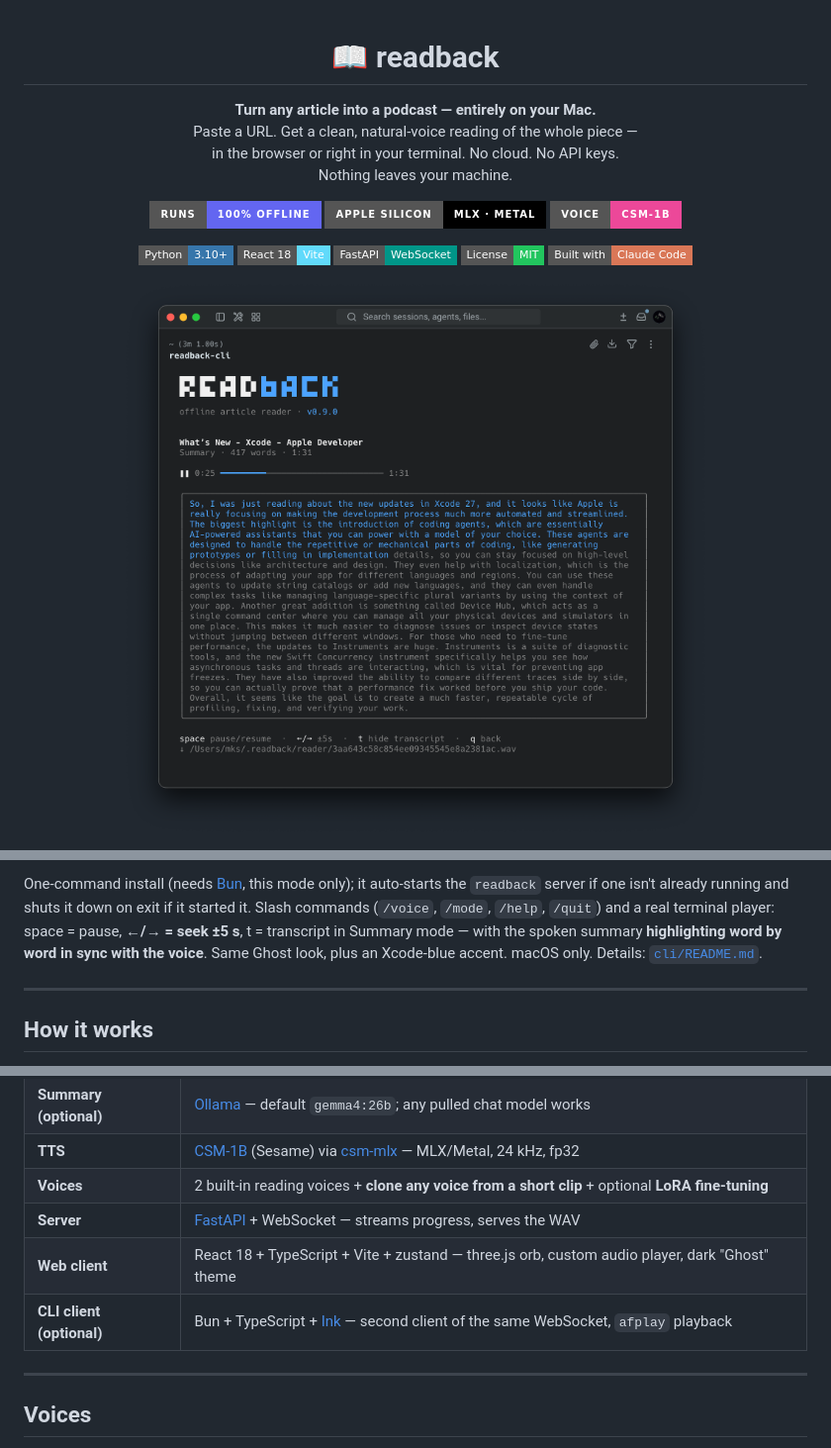
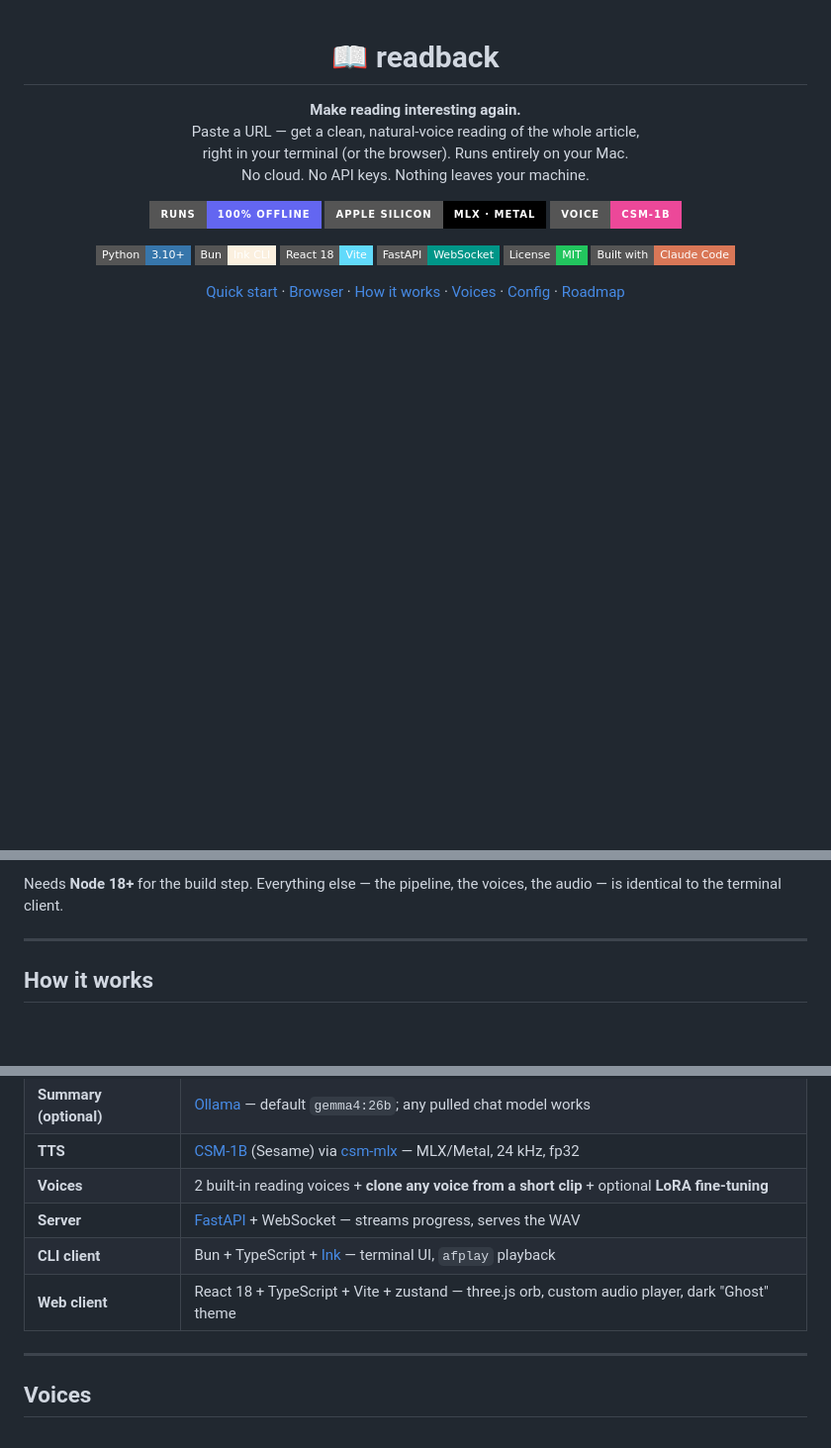
Before and after one commit to MKS-01/readback, a Markdown page: README.md, 3 parts joined by grey strips. Shown at 99% size. GitHub-like rendering; badges without logos; blank space fills up the shorter version.

````diff
--- a/README.md
+++ b/README.md
@@ -1,10 +1,10 @@
 <h1 align="center">📖 readback</h1>
 
 <p align="center">
-  <strong>Turn any article into a podcast — entirely on your Mac.</strong><br>
-  Paste a URL. Get a clean, natural-voice reading of the whole piece —<br>
-  in the browser or right in your terminal. No cloud. No API keys.<br>
-  Nothing leaves your machine.
+  <strong>Make reading interesting again.</strong><br>
+  Paste a URL — get a clean, natural-voice reading of the whole article,<br>
+  right in your terminal (or the browser). Runs entirely on your Mac.<br>
+  No cloud. No API keys. Nothing leaves your machine.
 </p>
 
 <p align="center">
@@ -15,6 +15,7 @@
 
 <p align="center">
   <img src="https://img.shields.io/badge/Python-3.10+-3776AB?style=flat-square&logo=python&logoColor=white" alt="Python 3.10+">
+  <img src="https://img.shields.io/badge/Bun-Ink_CLI-fbf0df?style=flat-square&logo=bun&logoColor=black" alt="Bun + Ink">
   <img src="https://img.shields.io/badge/React_18-Vite-61DAFB?style=flat-square&logo=react&logoColor=white" alt="React 18">
   <img src="https://img.shields.io/badge/FastAPI-WebSocket-009688?style=flat-square&logo=fastapi&logoColor=white" alt="FastAPI">
   <img src="https://img.shields.io/badge/License-MIT-22c55e?style=flat-square" alt="MIT License">
@@ -22,7 +23,12 @@
 </p>
 
 <p align="center">
-  <img src="media/cli-player.png" alt="readback CLI — terminal player with the word-synced transcript highlight" width="820">
+  <a href="#quick-start">Quick start</a> ·
+  <a href="#or-in-the-browser">Browser</a> ·
+  <a href="#how-it-works">How it works</a> ·
+  <a href="#voices">Voices</a> ·
+  <a href="#configuration">Config</a> ·
+  <a href="#roadmap">Roadmap</a>
 </p>
 
 <p align="center">
@@ -109,12 +126,7 @@ readback-cli                    # from anywhere; auto-starts the server
 ```
 
-One-command install (needs [Bun](https://bun.sh/), this mode only); it
-auto-starts the `readback` server if one isn't already running and shuts it
-down on exit if it started it. Slash commands (`/voice`, `/mode`, `/help`,
-`/quit`) and a real terminal player: space = pause, **←/→ = seek ±5 s**, t =
-transcript in Summary mode — with the spoken summary **highlighting word by
-word in sync with the voice**. Same Ghost look, plus an Xcode-blue accent.
-macOS only. Details: [`cli/README.md`](cli/README.md).
+Needs **Node 18+** for the build step. Everything else — the pipeline, the
+voices, the audio — is identical to the terminal client.
 
 ---
 
@@ -172,8 +184,8 @@ system view.
 | **TTS** | [CSM-1B](https://huggingface.co/senstella/csm-1b-mlx) (Sesame) via [csm-mlx](https://github.com/senstella/csm-mlx) — MLX/Metal, 24 kHz, fp32 |
 | **Voices** | 2 built-in reading voices + **clone any voice from a short clip** + optional **LoRA fine-tuning** |
 | **Server** | [FastAPI](https://fastapi.tiangolo.com/) + WebSocket — streams progress, serves the WAV |
+| **CLI client** | Bun + TypeScript + [Ink](https://github.com/vadimdemedes/ink) — terminal UI, `afplay` playback |
 | **Web client** | React 18 + TypeScript + Vite + zustand — three.js orb, custom audio player, dark "Ghost" theme |
-| **CLI client (optional)** | Bun + TypeScript + [Ink](https://github.com/vadimdemedes/ink) — second client of the same WebSocket, `afplay` playback |
 
 ---
 
````
Also changed, not shown: other parts of README.md (+43 -32 lines).
